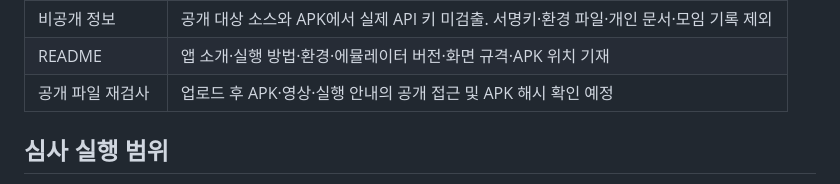
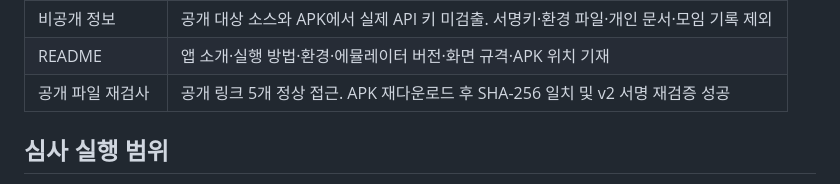
Before and after one commit to REMEL7/myproject, a Markdown page: docs/SUBMISSION-CHECK.md, the part around the change. Drawn GitHub-style.

Commit message:
Confirm public APK download, signature and final submission links

```diff
--- a/docs/SUBMISSION-CHECK.md
+++ b/docs/SUBMISSION-CHECK.md
@@ -18,7 +18,7 @@
 | 기존 앱 빌드 | `assembleProductionDebug` 성공. 기존 앱을 지우거나 데이터를 초기화하지 않음 |
 | 비공개 정보 | 공개 대상 소스와 APK에서 실제 API 키 미검출. 서명키·환경 파일·개인 문서·모임 기록 제외 |
 | README | 앱 소개·실행 방법·환경·에뮬레이터 버전·화면 규격·APK 위치 기재 |
-| 공개 파일 재검사 | 업로드 후 APK·영상·실행 안내의 공개 접근 및 APK 해시 확인 예정 |
+| 공개 파일 재검사 | 공개 링크 5개 정상 접근. APK 재다운로드 후 SHA-256 일치 및 v2 서명 재검증 성공 |
 
 ## 심사 실행 범위
 
```
